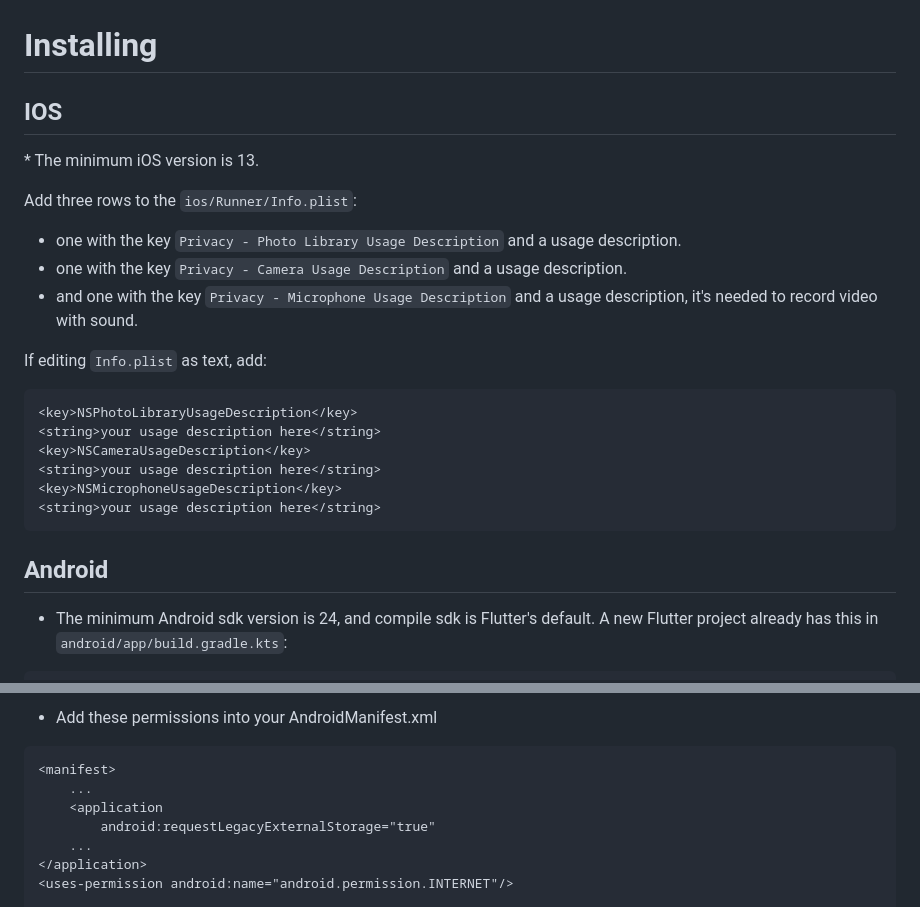
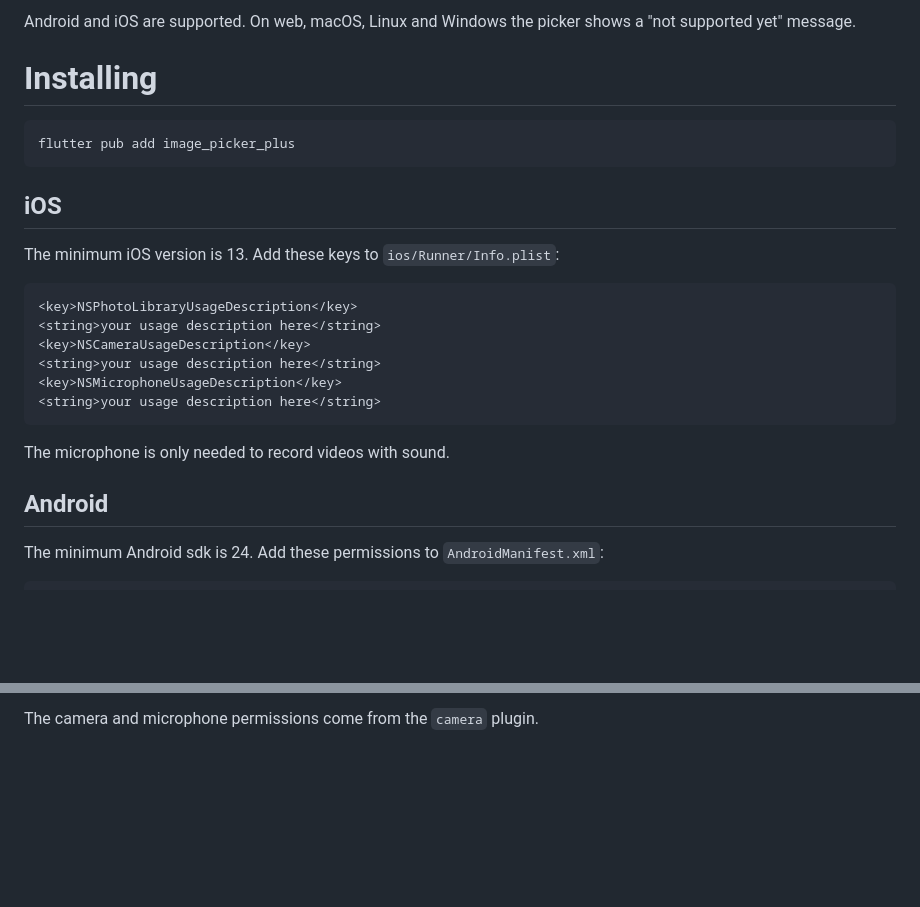
Before and after one commit to AhmedAbdoElhawary/image_picker_plus, a Markdown page: README.md, 2 parts joined by grey strips. Drawn GitHub-style; blank space fills up the shorter version.

`````diff
--- a/README.md
+++ b/README.md
@@ -35,20 +21,17 @@ In (image_picker_plus), we solve all those issues and many other features like:-
   </a>
 </p>
 
+Android and iOS are supported. On web, macOS, Linux and Windows the picker shows a "not supported yet" message.
 
 # Installing
 
-## IOS
+```
+flutter pub add image_picker_plus
+```
 
-\* The minimum iOS version is 13.
+## iOS
 
-Add three rows to the `ios/Runner/Info.plist`:
-
-* one with the key `Privacy - Photo Library Usage Description` and a usage description.
-* one with the key `Privacy - Camera Usage Description` and a usage description.
-* and one with the key `Privacy - Microphone Usage Description` and a usage description, it's needed to record video with sound.
-
-If editing `Info.plist` as text, add:
+The minimum iOS version is 13. Add these keys to `ios/Runner/Info.plist`:
 
 ```xml
 <key>NSPhotoLibraryUsageDescription</key>
@@ -59,7 +42,9 @@ If editing `Info.plist` as text, add:
 <string>your usage description here</string>
 ```
 
+The microphone is only needed to record videos with sound.
+
 ## Android
 
-* The minimum Android sdk version is 24, and compile sdk is Flutter's default. A new Flutter project already has this in `android/app/build.gradle.kts`:
+The minimum Android sdk is 24. Add these permissions to `AndroidManifest.xml`:
 
@@ -69,12 +63,4 @@ minSdk = flutter.minSdkVersion
 ```
 
-* Add these permissions into your AndroidManifest.xml
-````xml
-<manifest>
-    ...
-    <application
-        android:requestLegacyExternalStorage="true"
-    ...
-</application>
-<uses-permission android:name="android.permission.INTERNET"/>
+The camera and microphone permissions come from the `camera` plugin.
 
`````
Also changed, not shown: other parts of README.md (+153 -64 lines).
